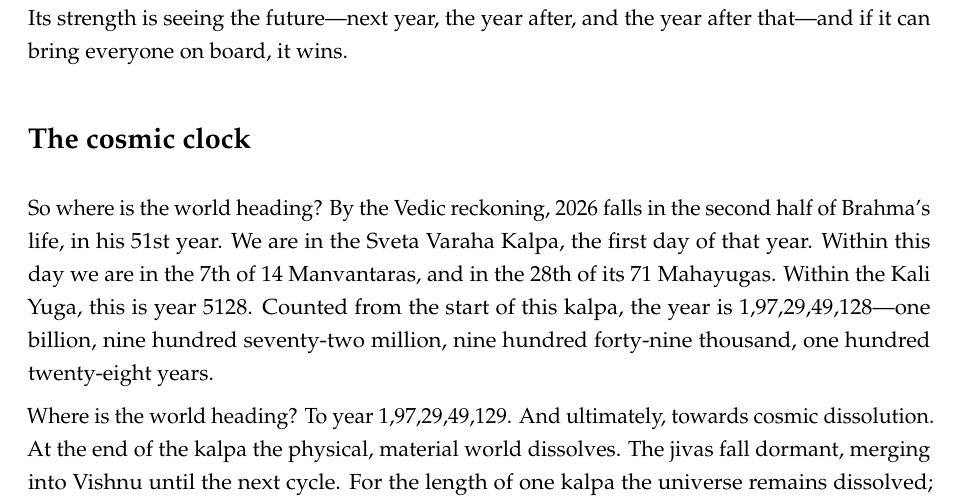
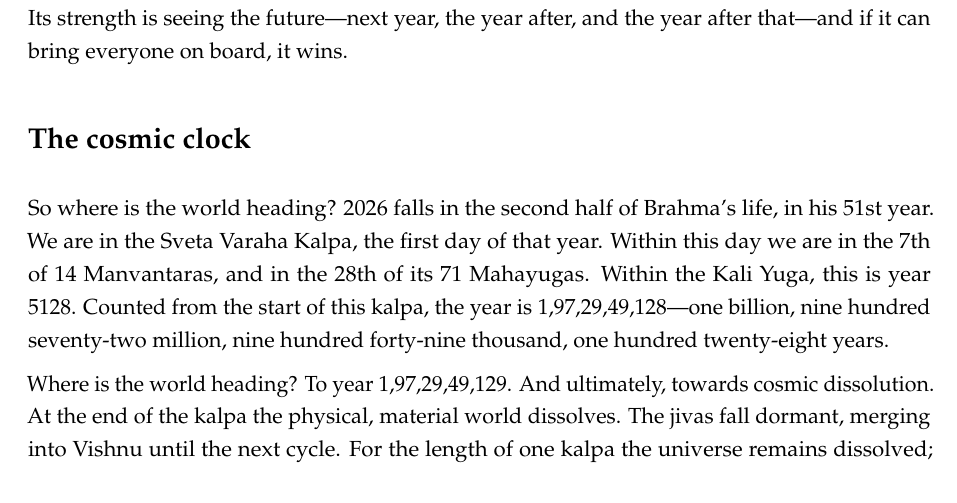
Before and after one commit to rkpsnh/essays, a LaTeX document (World/headings.tex): part of page 1 of 3, cut so that both start at the same text. Compiled offline with pdfLaTeX.

Commit message:
Updates to essay

```diff
--- a/World/headings.tex
+++ b/World/headings.tex
@@ -48,7 +48,7 @@ board, it wins.
 
 \section*{The cosmic clock}
 
-So where is the world heading? By the Vedic reckoning, 2026 falls in the
+So where is the world heading? 2026 falls in the
 second half of Brahma's life, in his 51st year. We are in the Sveta Varaha
 Kalpa, the first day of that year. Within this day we are in the 7th of 14
 Manvantaras, and in the 28th of its 71 Mahayugas. Within the Kali Yuga, this
```
Also changed, not shown: World/headings.pdf.
